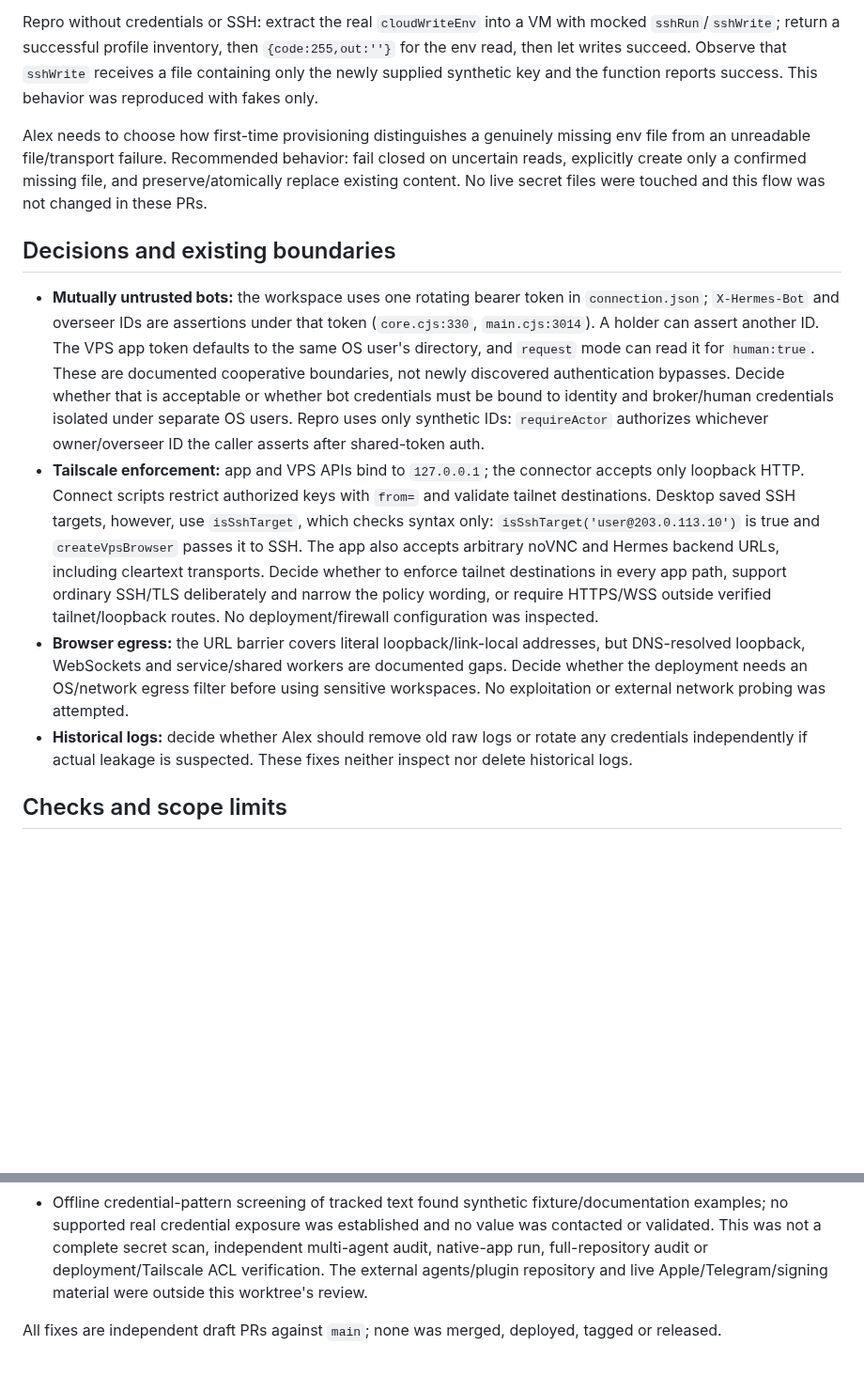
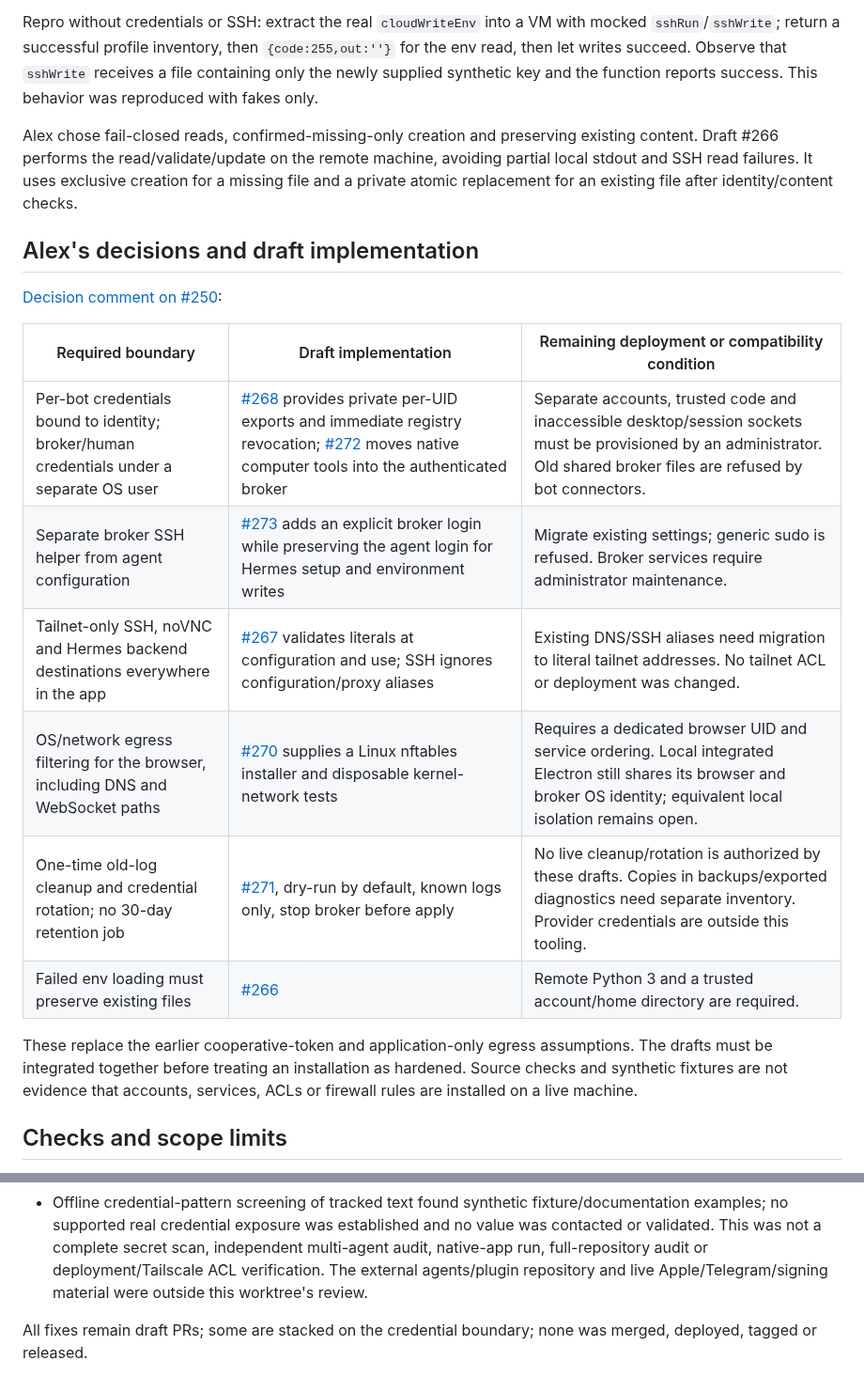
Before and after one commit to capthvnsen/alans-way, a Markdown page: docs/qa/qa-security.md, 2 parts joined by grey strips. Shown at 94% size. Drawn GitHub-style; blank space fills up the shorter version.

Commit message:
Record Alex security decisions and link the hardening drafts

```diff
--- a/docs/qa/qa-security.md
+++ b/docs/qa/qa-security.md
@@ -35,14 +35,22 @@ Sources: `desktop/src/main.cjs:1453-1462` (`cloudWriteEnv`, reached by `cloudFin
 
 Repro without credentials or SSH: extract the real `cloudWriteEnv` into a VM with mocked `sshRun`/`sshWrite`; return a successful profile inventory, then `{code:255,out:''}` for the env read, then let writes succeed. Observe that `sshWrite` receives a file containing only the newly supplied synthetic key and the function reports success. This behavior was reproduced with fakes only.
 
-Alex needs to choose how first-time provisioning distinguishes a genuinely missing env file from an unreadable file/transport failure. Recommended behavior: fail closed on uncertain reads, explicitly create only a confirmed missing file, and preserve/atomically replace existing content. No live secret files were touched and this flow was not changed in these PRs.
+Alex chose fail-closed reads, confirmed-missing-only creation and preserving existing content. Draft #266 performs the read/validate/update on the remote machine, avoiding partial local stdout and SSH read failures. It uses exclusive creation for a missing file and a private atomic replacement for an existing file after identity/content checks.
 
-## Decisions and existing boundaries
+## Alex's decisions and draft implementation
 
-- **Mutually untrusted bots:** the workspace uses one rotating bearer token in `connection.json`; `X-Hermes-Bot` and overseer IDs are assertions under that token (`core.cjs:330`, `main.cjs:3014`). A holder can assert another ID. The VPS app token defaults to the same OS user's directory, and `request` mode can read it for `human:true`. These are documented cooperative boundaries, not newly discovered authentication bypasses. Decide whether that is acceptable or whether bot credentials must be bound to identity and broker/human credentials isolated under separate OS users. Repro uses only synthetic IDs: `requireActor` authorizes whichever owner/overseer ID the caller asserts after shared-token auth.
-- **Tailscale enforcement:** app and VPS APIs bind to `127.0.0.1`; the connector accepts only loopback HTTP. Connect scripts restrict authorized keys with `from=` and validate tailnet destinations. Desktop saved SSH targets, however, use `isSshTarget`, which checks syntax only: `isSshTarget('user@203.0.113.10')` is true and `createVpsBrowser` passes it to SSH. The app also accepts arbitrary noVNC and Hermes backend URLs, including cleartext transports. Decide whether to enforce tailnet destinations in every app path, support ordinary SSH/TLS deliberately and narrow the policy wording, or require HTTPS/WSS outside verified tailnet/loopback routes. No deployment/firewall configuration was inspected.
-- **Browser egress:** the URL barrier covers literal loopback/link-local addresses, but DNS-resolved loopback, WebSockets and service/shared workers are documented gaps. Decide whether the deployment needs an OS/network egress filter before using sensitive workspaces. No exploitation or external network probing was attempted.
-- **Historical logs:** decide whether Alex should remove old raw logs or rotate any credentials independently if actual leakage is suspected. These fixes neither inspect nor delete historical logs.
+[Decision comment on #250](https://github.com/capthvnsen/alans-way/pull/250#issuecomment-6500459912):
+
+| Required boundary | Draft implementation | Remaining deployment or compatibility condition |
+| --- | --- | --- |
+| Per-bot credentials bound to identity; broker/human credentials under a separate OS user | [#268](https://github.com/capthvnsen/alans-way/pull/268) provides private per-UID exports and immediate registry revocation; [#272](https://github.com/capthvnsen/alans-way/pull/272) moves native computer tools into the authenticated broker | Separate accounts, trusted code and inaccessible desktop/session sockets must be provisioned by an administrator. Old shared broker files are refused by bot connectors. |
+| Separate broker SSH helper from agent configuration | [#273](https://github.com/capthvnsen/alans-way/pull/273) adds an explicit broker login while preserving the agent login for Hermes setup and environment writes | Migrate existing settings; generic sudo is refused. Broker services require administrator maintenance. |
+| Tailnet-only SSH, noVNC and Hermes backend destinations everywhere in the app | [#267](https://github.com/capthvnsen/alans-way/pull/267) validates literals at configuration and use; SSH ignores configuration/proxy aliases | Existing DNS/SSH aliases need migration to literal tailnet addresses. No tailnet ACL or deployment was changed. |
+| OS/network egress filtering for the browser, including DNS and WebSocket paths | [#270](https://github.com/capthvnsen/alans-way/pull/270) supplies a Linux nftables installer and disposable kernel-network tests | Requires a dedicated browser UID and service ordering. Local integrated Electron still shares its browser and broker OS identity; equivalent local isolation remains open. |
+| One-time old-log cleanup and credential rotation; no 30-day retention job | [#271](https://github.com/capthvnsen/alans-way/pull/271), dry-run by default, known logs only, stop broker before apply | No live cleanup/rotation is authorized by these drafts. Copies in backups/exported diagnostics need separate inventory. Provider credentials are outside this tooling. |
+| Failed env loading must preserve existing files | [#266](https://github.com/capthvnsen/alans-way/pull/266) | Remote Python 3 and a trusted account/home directory are required. |
+
+These replace the earlier cooperative-token and application-only egress assumptions. The drafts must be integrated together before treating an installation as hardened. Source checks and synthetic fixtures are not evidence that accounts, services, ACLs or firewall rules are installed on a live machine.
 
 ## Checks and scope limits
 
@@ -54,4 +62,4 @@ Alex needs to choose how first-time provisioning distinguishes a genuinely missi
 - Rejected candidate: `setEnvValue` replacement strings interpret `$&` and related substitutions, but its current Telegram/API-key callers reject those characters. No reachable onboarding injection was established; no speculative patch was made.
 - Offline credential-pattern screening of tracked text found synthetic fixture/documentation examples; no supported real credential exposure was established and no value was contacted or validated. This was not a complete secret scan, independent multi-agent audit, native-app run, full-repository audit or deployment/Tailscale ACL verification. The external agents/plugin repository and live Apple/Telegram/signing material were outside this worktree's review.
 
-All fixes are independent draft PRs against `main`; none was merged, deployed, tagged or released.
+All fixes remain draft PRs; some are stacked on the credential boundary; none was merged, deployed, tagged or released.
```
Also changed, not shown: other parts of docs/qa/qa-security.md (+3 -3 lines).
